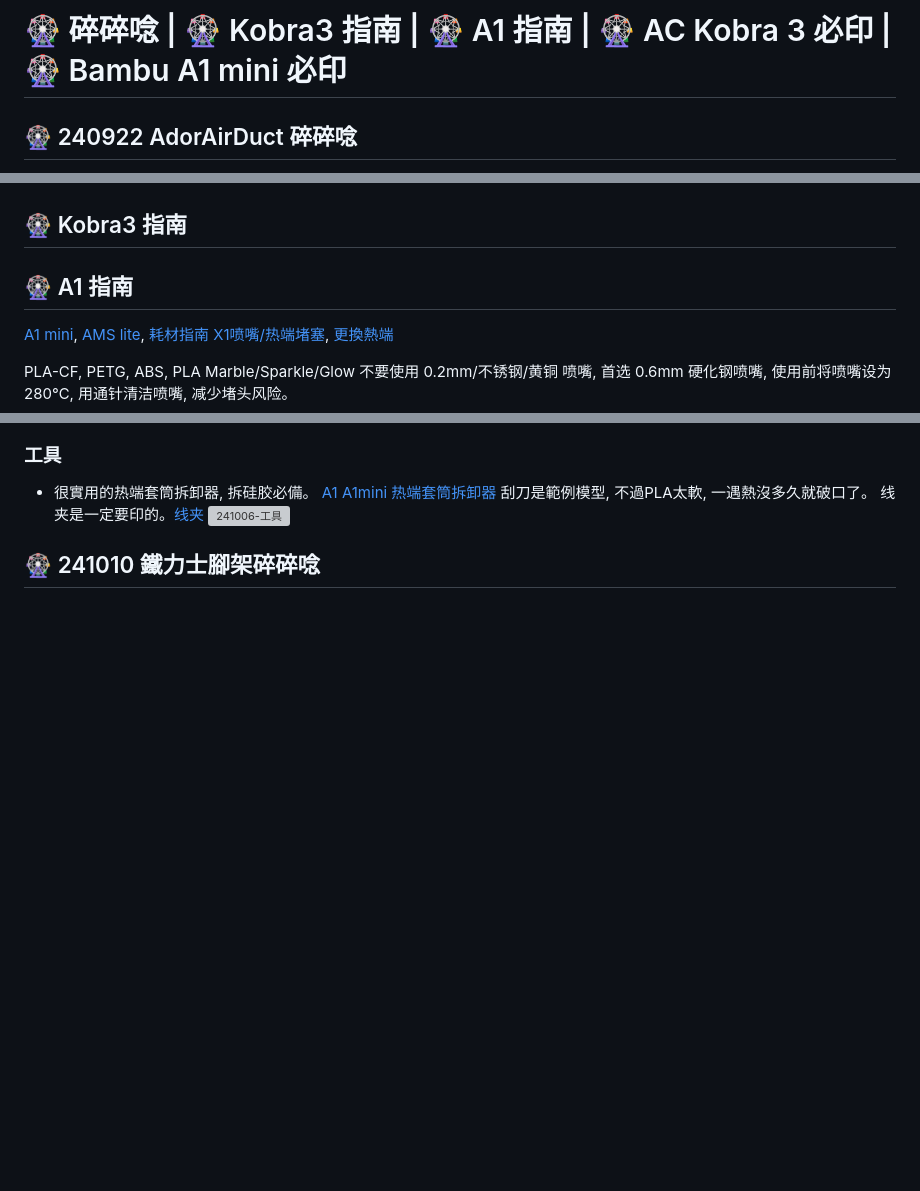
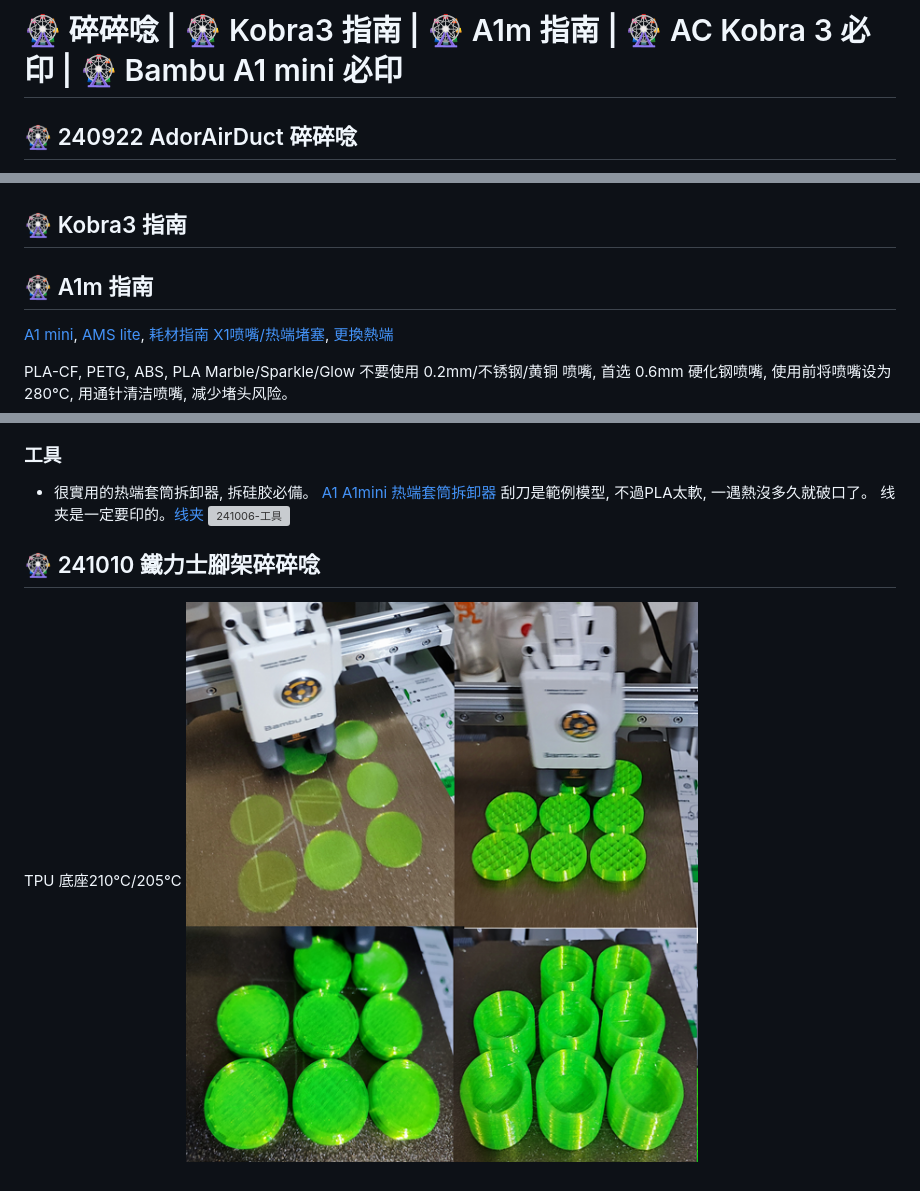
Before and after one commit to AliceYeh/MyAdor, a Markdown page: My3DP-2024.md, 3 parts joined by grey strips. Rendered like a GitHub page; pictures changed too: img/2024/241011-TableFoot-600.png (added); blank space fills up the shorter version; grey boxes are pictures that could not be loaded.

Commit message:
Update My3DP 2024

```diff
--- a/My3DP-2024.md
+++ b/My3DP-2024.md
@@ -1,4 +1,4 @@
-# 🎡 碎碎唸 | 🎡 Kobra3 指南 | 🎡 A1 指南 | 🎡 AC Kobra 3 必印 | 🎡 Bambu A1 mini 必印
+# 🎡 碎碎唸 | 🎡 Kobra3 指南 | 🎡 A1m 指南 | 🎡 AC Kobra 3 必印 | 🎡 Bambu A1 mini 必印
 
 ## 🎡 240922 AdorAirDuct 碎碎唸
 一切就從 Ador 排氣孔開始, 不過是印個排氣孔, 為什麼買了 AC Kobra 3 combo,
@@ -66,7 +66,7 @@
 ## 🎡 Kobra3 指南
 
 
-## 🎡 A1 指南
+## 🎡 A1m 指南
 [A1 mini](https://wiki.bambulab.com/zh/a1-mini/manual/intro-a1-mini), [AMS lite](https://wiki.bambulab.com/zh/ams-lite), [耗材指南](https://wiki.bambulab.com/zh/general/filament-guide-material-table)
 [X1喷嘴/热端堵塞](https://wiki.bambulab.com/zh/x1/troubleshooting/nozzle-clog), [更換熱端](https://www.bilibili.com/video/BV1k94y1Q78W/?t=23.056378&spm_id_from=333.1350.jump_directly)
 
@@ -109,3 +109,5 @@ PLA-CF, PETG, ABS, PLA Marble/Sparkle/Glow 不要使用 0.2mm/不锈钢/黄铜
 ![241006-工具](./img/2024/241006-工具.png)
 
 ## 🎡 241010 鐵力士腳架碎碎唸
+TPU 底座210℃/205℃
+![鐵力士腳架](./img/2024/241011-TableFoot-600.png)
```
Also changed, not shown: 1 other file.
